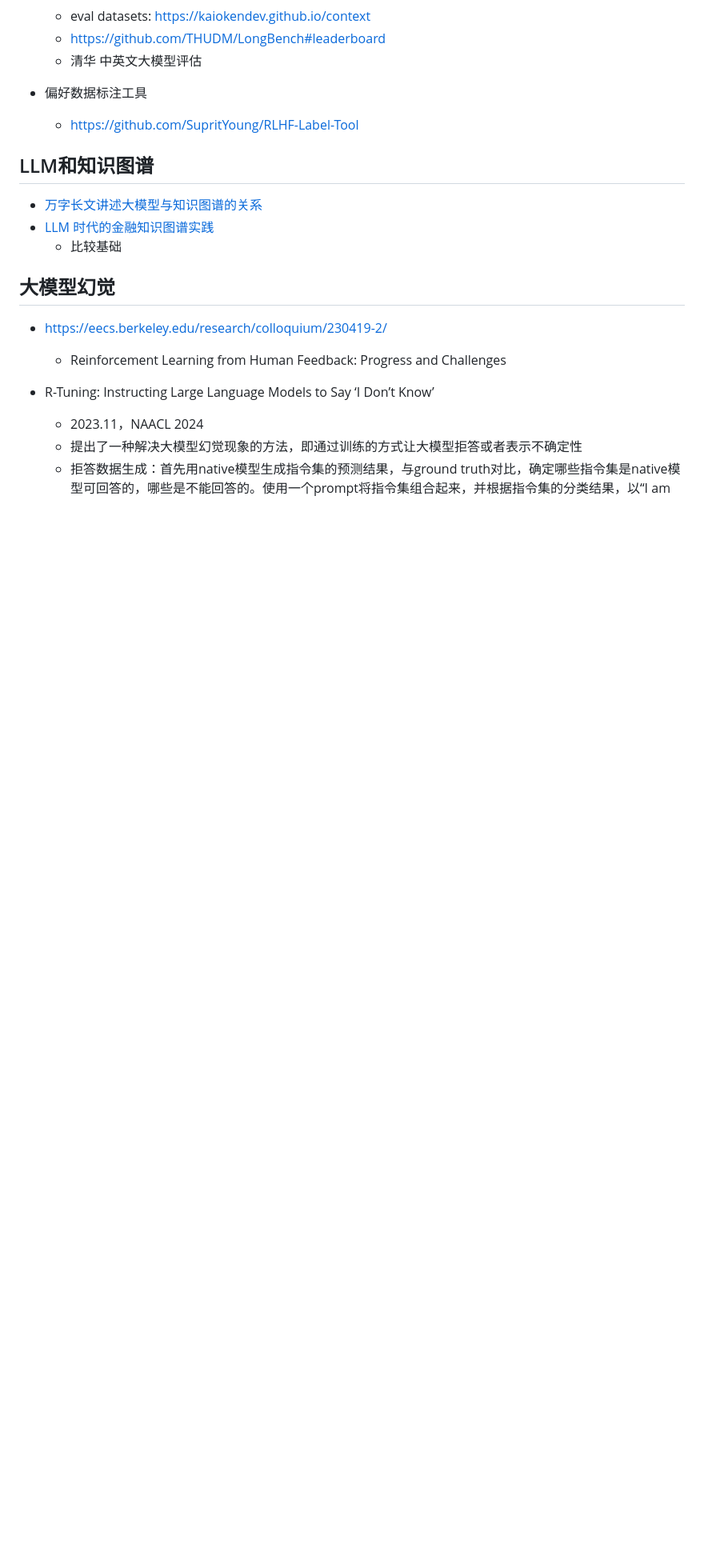
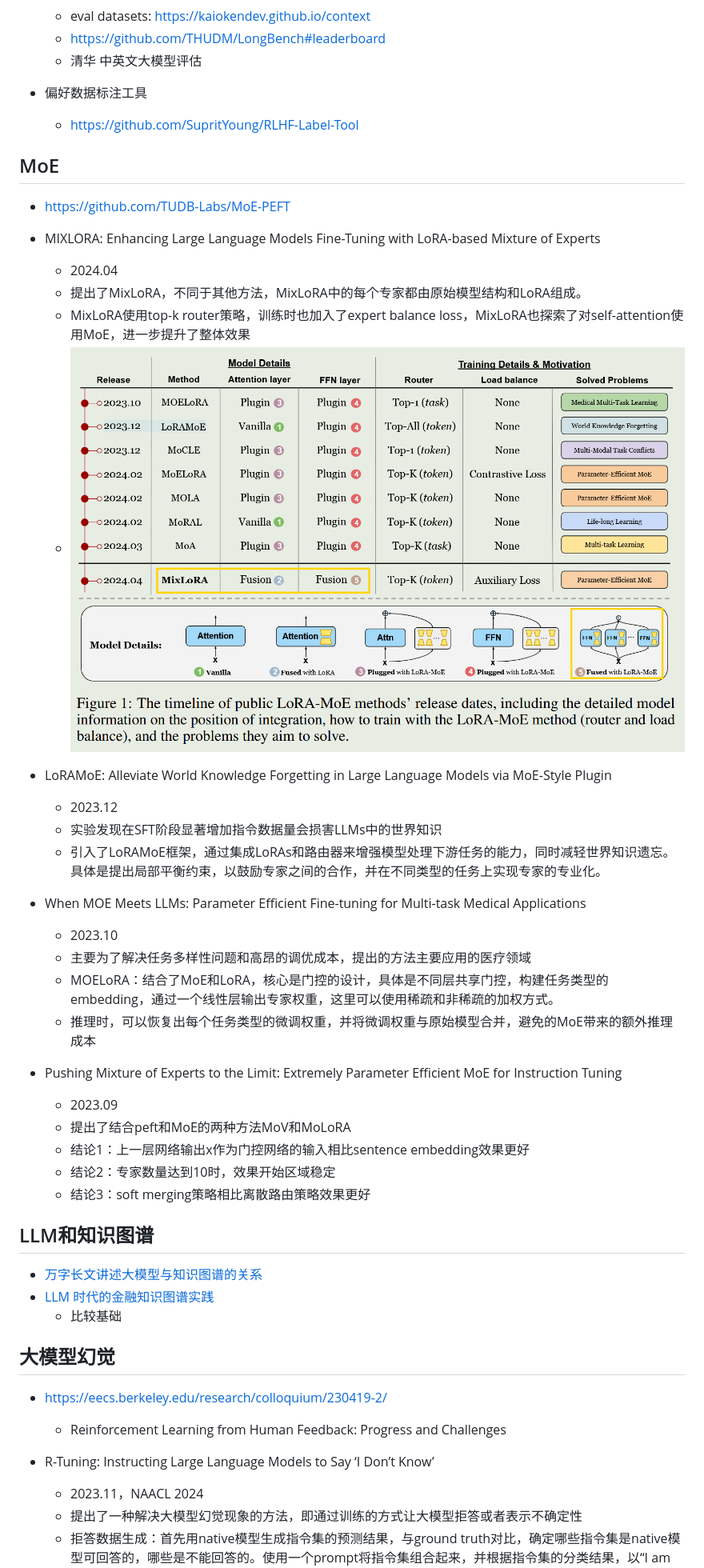
Before and after one commit to xueyongfu11/awesome-deep-learning-resource, a Markdown page: Large-language-model/LLM.md, the part around the change. Shown at 80% size. Rendered like a GitHub page; pictures changed too: assets/mixlora.png (added); blank space fills up the shorter version.

```diff
--- a/Large-language-model/large-language-model.md
+++ b/Large-language-model/LLM.md
@@ -42,7 +42,34 @@
 
 
 
+## MoE
+
+- https://github.com/TUDB-Labs/MoE-PEFT
+- MIXLORA: Enhancing Large Language Models Fine-Tuning with LoRA-based Mixture of Experts
+  - 2024.04
+  - 提出了MixLoRA，不同于其他方法，MixLoRA中的每个专家都由原始模型结构和LoRA组成。
+  - MixLoRA使用top-k router策略，训练时也加入了expert balance loss，MixLoRA也探索了对self-attention使用MoE，进一步提升了整体效果
+  - ![](../assets/mixlora.png)
+
+- LoRAMoE: Alleviate World Knowledge Forgetting in Large Language Models via MoE-Style Plugin
+  - 2023.12
+  - 实验发现在SFT阶段显著增加指令数据量会损害LLMs中的世界知识
+  - 引入了LoRAMoE框架，通过集成LoRAs和路由器来增强模型处理下游任务的能力，同时减轻世界知识遗忘。具体是提出局部平衡约束，以鼓励专家之间的合作，并在不同类型的任务上实现专家的专业化。
+- When MOE Meets LLMs: Parameter Efficient Fine-tuning for Multi-task Medical Applications
+  - 2023.10
+  - 主要为了解决任务多样性问题和高昂的调优成本，提出的方法主要应用的医疗领域
+  - MOELoRA：结合了MoE和LoRA，核心是门控的设计，具体是不同层共享门控，构建任务类型的embedding，通过一个线性层输出专家权重，这里可以使用稀疏和非稀疏的加权方式。
+  - 推理时，可以恢复出每个任务类型的微调权重，并将微调权重与原始模型合并，避免的MoE带来的额外推理成本
+- Pushing Mixture of Experts to the Limit:  Extremely Parameter Efficient MoE for  Instruction Tuning
+  - 2023.09
+  - 提出了结合peft和MoE的两种方法MoV和MoLoRA
+  - 结论1：上一层网络输出x作为门控网络的输入相比sentence embedding效果更好
+  - 结论2：专家数量达到10时，效果开始区域稳定
+  - 结论3：soft merging策略相比离散路由策略效果更好
+
+
 ## LLM和知识图谱
+
 - [万字长文讲述大模型与知识图谱的关系](https://zhuanlan.zhihu.com/p/626433991)
 - [LLM 时代的金融知识图谱实践](https://zhuanlan.zhihu.com/p/623104680)
   - 比较基础
```
